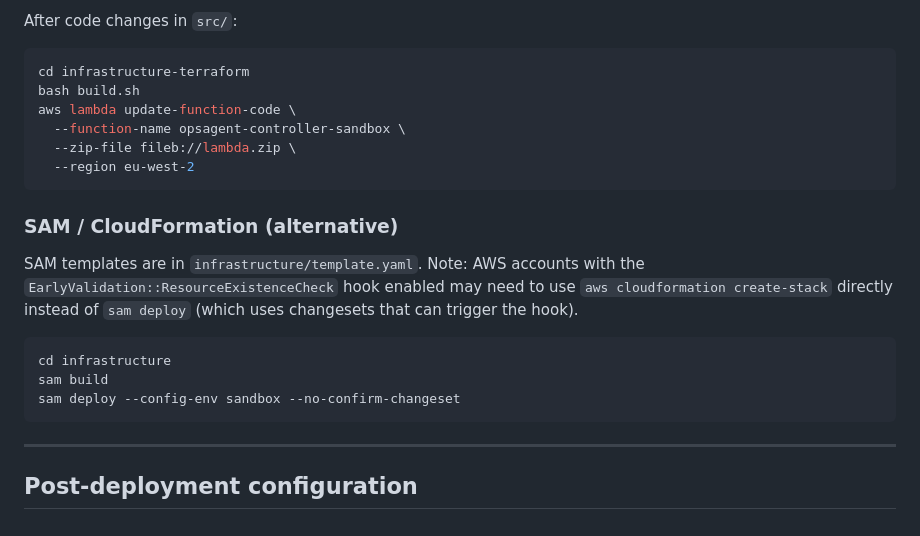
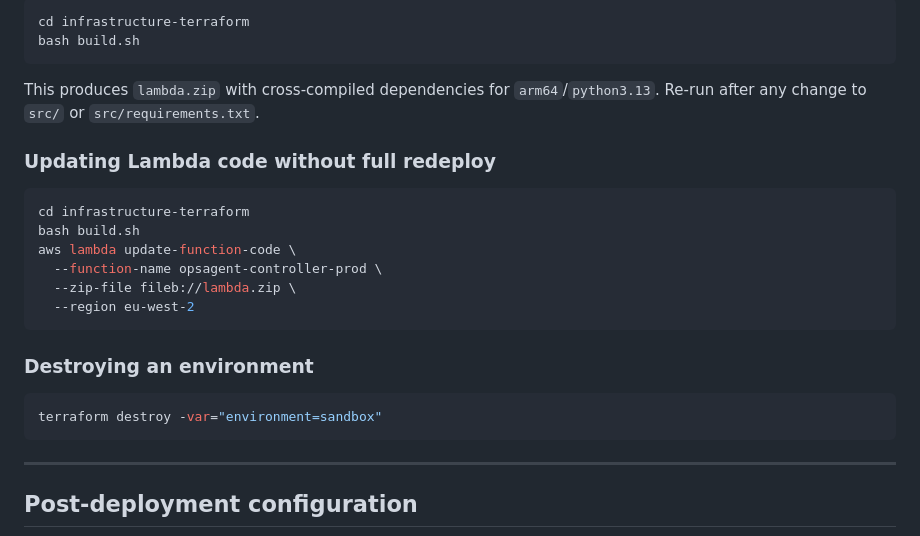
Before and after one commit to OluOlus/ops-agent-controller, a Markdown page: README.md, the part around one of its changes. Rendered like a GitHub page.

````diff
--- a/README.md
+++ b/README.md
@@ -357,23 +406,26 @@ The `build.sh` script creates `lambda.zip` with cross-compiled dependencies for
 
-After code changes in `src/`:
+```bash
+cd infrastructure-terraform
+bash build.sh
+```
+
+This produces `lambda.zip` with cross-compiled dependencies for `arm64`/`python3.13`. Re-run after any change to `src/` or `src/requirements.txt`.
+
+### Updating Lambda code without full redeploy
 
 ```bash
 cd infrastructure-terraform
 bash build.sh
 aws lambda update-function-code \
-  --function-name opsagent-controller-sandbox \
+  --function-name opsagent-controller-prod \
   --zip-file fileb://lambda.zip \
   --region eu-west-2
 ```
 
-### SAM / CloudFormation (alternative)
-
-SAM templates are in `infrastructure/template.yaml`. Note: AWS accounts with the `EarlyValidation::ResourceExistenceCheck` hook enabled may need to use `aws cloudformation create-stack` directly instead of `sam deploy` (which uses changesets that can trigger the hook).
+### Destroying an environment
 
 ```bash
-cd infrastructure
-sam build
-sam deploy --config-env sandbox --no-confirm-changeset
+terraform destroy -var="environment=sandbox"
 ```
 
 ---
````
Also changed, not shown: other parts of README.md (+68 -19 lines).
